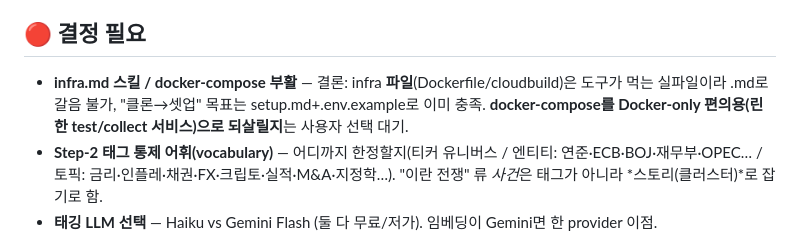
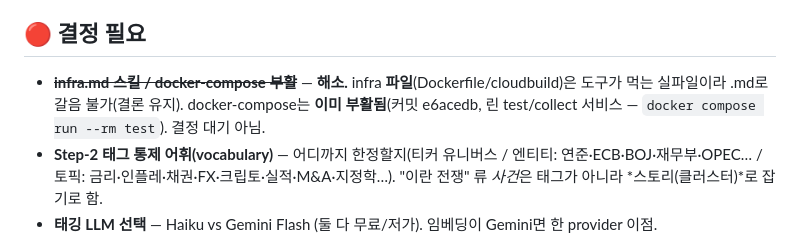
Before and after one commit to chshin84/newsstore, a Markdown page: docs/unsolved_problems.md, the part around the change. Drawn GitHub-style.

```diff
--- a/docs/unsolved_problems.md
+++ b/docs/unsolved_problems.md
@@ -6,7 +6,7 @@
 > ⚠️ **서브에이전트(worker) 주입 금지.** 이건 오케스트레이터/사용자용 백로그다. 격리된 worker가 받으면 🔴(사용자 결정 대기)를 "구현하라"로 오인 → 임의 구현 **사고**. 주입해야 한다면 "참고·구현 금지" 명시 + 🔴는 **사용자 승인 게이트** 뒤. (원칙 4: 구조가 실수를 막는다)
 
 ## 🔴 결정 필요
-- **infra.md 스킬 / docker-compose 부활** — 결론: infra **파일**(Dockerfile/cloudbuild)은 도구가 먹는 실파일이라 .md로 갈음 불가, "클론→셋업" 목표는 setup.md+.env.example로 이미 충족. **docker-compose를 Docker-only 편의용(린한 test/collect 서비스)으로 되살릴지**는 사용자 선택 대기.
+- ~~**infra.md 스킬 / docker-compose 부활**~~ — **해소.** infra **파일**(Dockerfile/cloudbuild)은 도구가 먹는 실파일이라 .md로 갈음 불가(결론 유지). docker-compose는 **이미 부활됨**(커밋 e6acedb, 린 test/collect 서비스 — `docker compose run --rm test`). 결정 대기 아님.
 - **Step-2 태그 통제 어휘(vocabulary)** — 어디까지 한정할지(티커 유니버스 / 엔티티: 연준·ECB·BOJ·재무부·OPEC… / 토픽: 금리·인플레·채권·FX·크립토·실적·M&A·지정학…). "이란 전쟁" 류 *사건*은 태그가 아니라 *스토리(클러스터)*로 잡기로 함.
 - **태깅 LLM 선택** — Haiku vs Gemini Flash (둘 다 무료/저가). 임베딩이 Gemini면 한 provider 이점.
 - **스토리 open/close 시간창** — 새 기사를 어느 기간의 "열린 스토리"와 비교할지(예 24~48h), 언제 close.
```
Also changed, not shown: docs/solved_problems.md (+3 -2 lines).
